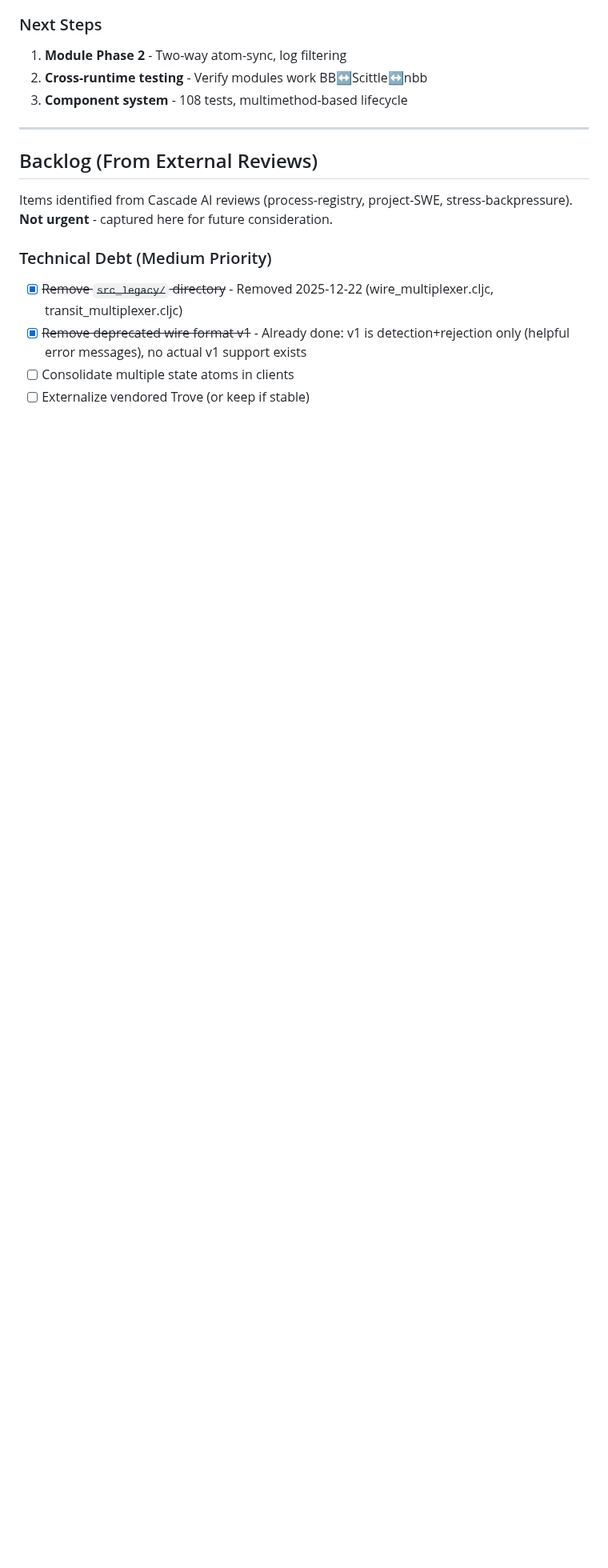
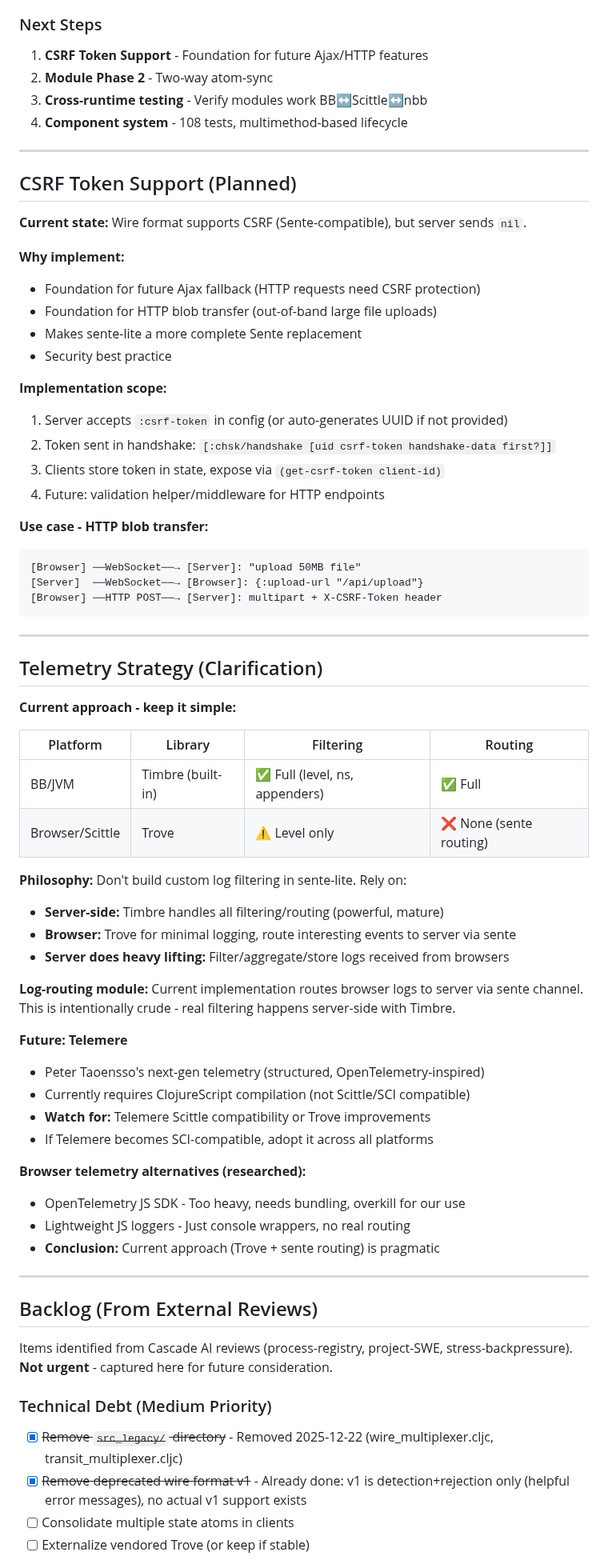
Before and after one commit to franks42/sente_lite, a Markdown page: doc/plan.md, the part around the change. Shown at 80% size. GitHub-like rendering; blank space fills up the shorter version.

Commit message:
docs: add CSRF support plan and telemetry strategy clarification
CSRF Token Support (planned):
- Foundation for future Ajax fallback and HTTP blob transfer
- Server accepts :csrf-token config or auto-generates
- Clients expose via get-csrf-token
- ~50 lines implementation when needed

Telemetry Strategy:
- BB/JVM: Timbre (full filtering/routing)
- Browser: Trove (level only) + sente routing to server
- Philosophy: Server does heavy lifting, browser stays minimal
- Watch for: Telemere SCI/Scittle compatibility

Removed "log filtering" from Module Phase 2 - rely on Trove/Timbre instead.

🤖 Generated with [Claude Code](https://claude.com/claude-code)

Co-Authored-By: Claude Opus 4.5 <noreply@anthropic.com>

````diff
--- a/doc/plan.md
+++ b/doc/plan.md
@@ -630,9 +630,65 @@ Since Telemere v1.1.0 doesn't support Babashka (dependency on Encore with incomp
 4. **12-test suite** - Wire format, server, channels, nREPL, bundle
 
 ### Next Steps
-1. **Module Phase 2** - Two-way atom-sync, log filtering
-2. **Cross-runtime testing** - Verify modules work BB↔Scittle↔nbb
-3. **Component system** - 108 tests, multimethod-based lifecycle
+1. **CSRF Token Support** - Foundation for future Ajax/HTTP features
+2. **Module Phase 2** - Two-way atom-sync
+3. **Cross-runtime testing** - Verify modules work BB↔Scittle↔nbb
+4. **Component system** - 108 tests, multimethod-based lifecycle
+
+---
+
+## CSRF Token Support (Planned)
+
+**Current state:** Wire format supports CSRF (Sente-compatible), but server sends `nil`.
+
+**Why implement:**
+- Foundation for future Ajax fallback (HTTP requests need CSRF protection)
+- Foundation for HTTP blob transfer (out-of-band large file uploads)
+- Makes sente-lite a more complete Sente replacement
+- Security best practice
+
+**Implementation scope:**
+1. Server accepts `:csrf-token` in config (or auto-generates UUID if not provided)
+2. Token sent in handshake: `[:chsk/handshake [uid csrf-token handshake-data first?]]`
+3. Clients store token in state, expose via `(get-csrf-token client-id)`
+4. Future: validation helper/middleware for HTTP endpoints
+
+**Use case - HTTP blob transfer:**
+```
+[Browser] ──WebSocket──→ [Server]: "upload 50MB file"
+[Server]  ──WebSocket──→ [Browser]: {:upload-url "/api/upload"}
+[Browser] ──HTTP POST──→ [Server]: multipart + X-CSRF-Token header
+```
+
+---
+
+## Telemetry Strategy (Clarification)
+
+**Current approach - keep it simple:**
+
+| Platform | Library | Filtering | Routing |
+|----------|---------|-----------|---------|
+| BB/JVM | Timbre (built-in) | ✅ Full (level, ns, appenders) | ✅ Full |
+| Browser/Scittle | Trove | ⚠️ Level only | ❌ None (sente routing) |
+
+**Philosophy:** Don't build custom log filtering in sente-lite. Rely on:
+- **Server-side:** Timbre handles all filtering/routing (powerful, mature)
+- **Browser:** Trove for minimal logging, route interesting events to server via sente
+- **Server does heavy lifting:** Filter/aggregate/store logs received from browsers
+
+**Log-routing module:** Current implementation routes browser logs to server via sente channel.
+This is intentionally crude - real filtering happens server-side with Timbre.
+
+**Future: Telemere**
+- Peter Taoensso's next-gen telemetry (structured, OpenTelemetry-inspired)
+- Currently requires ClojureScript compilation (not Scittle/SCI compatible)
+- **Watch for:** Telemere Scittle compatibility or Trove improvements
+- If Telemere becomes SCI-compatible, adopt it across all platforms
+
+**Browser telemetry alternatives (researched):**
+- OpenTelemetry JS SDK - Too heavy, needs bundling, overkill for our use
+- Lightweight JS loggers - Just console wrappers, no real routing
+- **Conclusion:** Current approach (Trove + sente routing) is pragmatic
 
 ---
 
````
